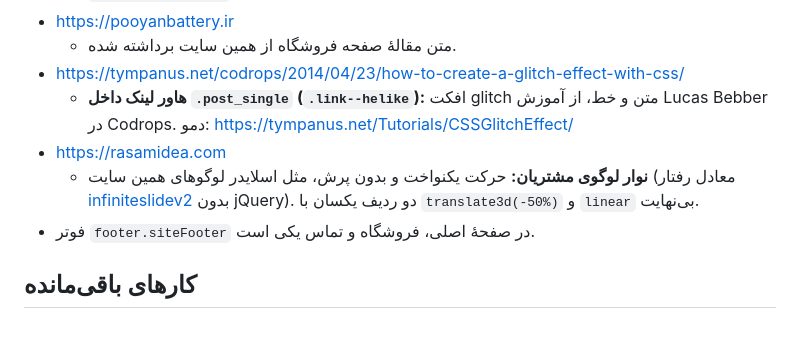
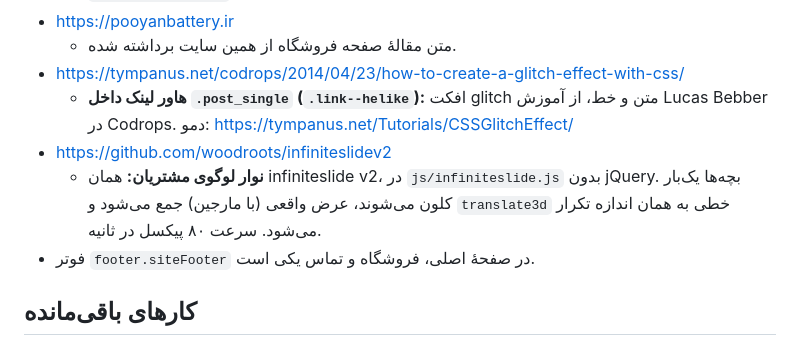
Before and after one commit to ehsan7mn/braze2-html, a Markdown page: README.md, the part around the change. Drawn GitHub-style.

Commit message:
Note the jQuery-free infiniteslide port in the readme
Co-authored-by: ehsan7mn <ehsan7mn@users.noreply.github.com>

```diff
--- a/README.md
+++ b/README.md
@@ -201,10 +201,10 @@ jQuery استفاده نشده است؛ همه کدها Vanilla JS هستند.
 - <https://tympanus.net/codrops/2014/04/23/how-to-create-a-glitch-effect-with-css/>
   - **هاور لینک داخل `.post_single` (`.link--helike`):** افکت glitch متن و خط، از آموزش Lucas Bebber در Codrops.
     دمو: <https://tympanus.net/Tutorials/CSSGlitchEffect/>
-- <https://rasamidea.com>
-  - **نوار لوگوی مشتریان:** حرکت یکنواخت و بدون پرش، مثل اسلایدر لوگوهای همین سایت
-    (معادل رفتار [infiniteslidev2](https://github.com/woodroots/infiniteslidev2) بدون jQuery).
-    دو ردیف یکسان با `translate3d(-50%)` و `linear` بی‌نهایت.
+- <https://github.com/woodroots/infiniteslidev2>
+  - **نوار لوگوی مشتریان:** همان infiniteslide v2، در `js/infiniteslide.js` بدون jQuery.
+    بچه‌ها یک‌بار کلون می‌شوند، عرض واقعی (با مارجین) جمع می‌شود و
+    `translate3d` خطی به همان اندازه تکرار می‌شود. سرعت ۸۰ پیکسل در ثانیه.
 - فوتر `footer.siteFooter` در صفحهٔ اصلی، فروشگاه و تماس یکی است.
 
 ## کارهای باقی‌مانده
```
